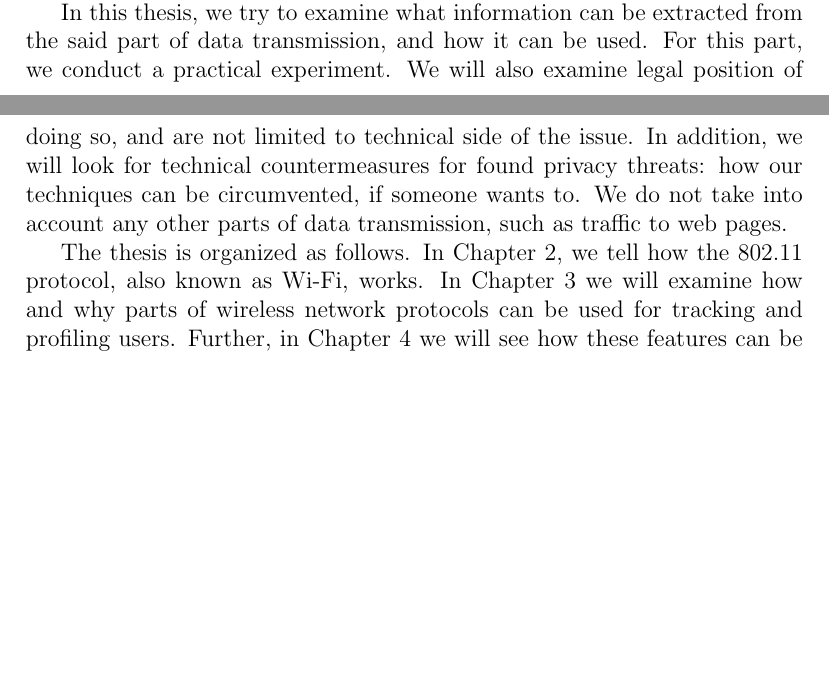
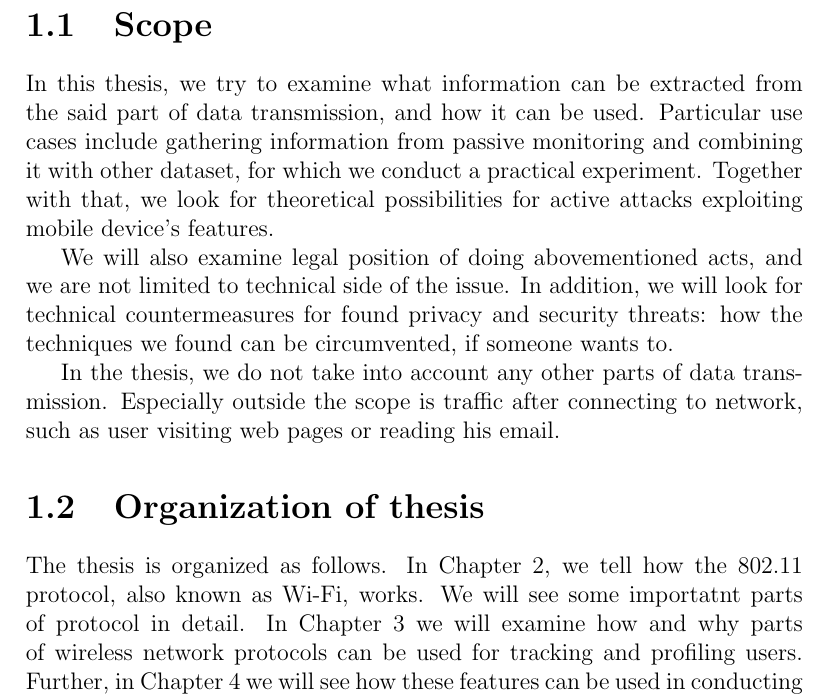
Before and after one commit to pekko/masterthesis, a LaTeX thesis (tex/thesis.tex): two parts of pages 8 and 9 of 48 before the commit and part of page 9 of 48 after it, the two joined at a grey line, cut at the place of the change, the shorter picture padded with empty space. Compiled offline with pdfLaTeX.

Commit message:
refactor introduction into sections

```diff
--- a/tex/thesis.tex
+++ b/tex/thesis.tex
@@ -394,9 +394,22 @@ However, we are interested in data exchange that happens before a device joins a
 
 Manufacturers want to provide best possible user experience to their customers. A part of the experience is the ability to find a wireless network in the device's range, and to join fast to the network. Because of this, many devices scan continuosly the airspace and try to find out if there are networks to join. An understandable goal means that devices might leak out data about users: the names of networks user would like to join.
 
-In this thesis, we try to examine what information can be extracted from the said part of data transmission, and how it can be used. For this part, we conduct a practical experiment. We will also examine legal position of doing so, and are not limited to technical side of the issue. In addition, we will look for technical countermeasures for found privacy threats: how our techniques can be circumvented, if someone wants to. We do not take into account any other parts of data transmission, such as traffic to web pages.
 
-The thesis is organized as follows. In Chapter~\ref{chapter:protocol}, we tell how the 802.11 protocol, also known as Wi-Fi, works. In Chapter~\ref{chapter:profiling} we will examine how and why parts of wireless network protocols can be used for tracking and profiling users. Further, in Chapter~\ref{chapter:attacks} we will see how these features can be used in conducting active attacks and not only passive monitoring of devices. In Chapter~\ref{chapter:legal} we study the legal status of discussed methods. Practical experiment of above-mentioned techniques is conducted in Chapter~\ref{chapter:practical}, and in Chapter~\ref{chapter:countermeasures} we will see how privacy-concerned users could be protected from the actions we have studied. Finally, in Chapter~\ref{chapter:conclusion} we conclude the thesis.
+\section{Scope}
+\label{sec:scope}
+
+In this thesis, we try to examine what information can be extracted from the said part of data transmission, and how it can be used. Particular use cases include gathering information from passive monitoring and combining it with other dataset, for which we conduct a practical experiment. Together with that, we look for theoretical possibilities for active attacks exploiting mobile device's features.
+
+We will also examine legal position of doing abovementioned acts, and we are not limited to technical side of the issue. In addition, we will look for technical countermeasures for found privacy and security threats: how the techniques we found can be circumvented, if someone wants to.
+
+In the thesis, we do not take into account any other parts of data transmission. Especially outside the scope is traffic after connecting to network, such as user visiting web pages or reading his email.
+
+
+\section{Organization of thesis}
+
+The thesis is organized as follows. In Chapter~\ref{chapter:protocol}, we tell how the 802.11 protocol, also known as Wi-Fi, works. We will see some importatnt parts of protocol in detail. In Chapter~\ref{chapter:profiling} we will examine how and why parts of wireless network protocols can be used for tracking and profiling users. Further, in Chapter~\ref{chapter:attacks} we will see how these features can be used in conducting active attacks and not only passive monitoring of devices.
+
+In Chapter~\ref{chapter:legal} we study the legal status of discussed methods. Practical experiment of above-mentioned techniques is conducted in Chapter~\ref{chapter:practical}, and in Chapter~\ref{chapter:countermeasures} we will see how privacy-concerned users could be protected from the actions we have studied. Finally, in Chapter~\ref{chapter:conclusion} we conclude the thesis.
 
 
 %%%%%%%%%%%%%%%%%%%%%%%%%%%%%%%%%%%%%%%%%%%%%%%%%%%%%%%%%%%%%%%%%%%%%%%%%%%%%%%
```
